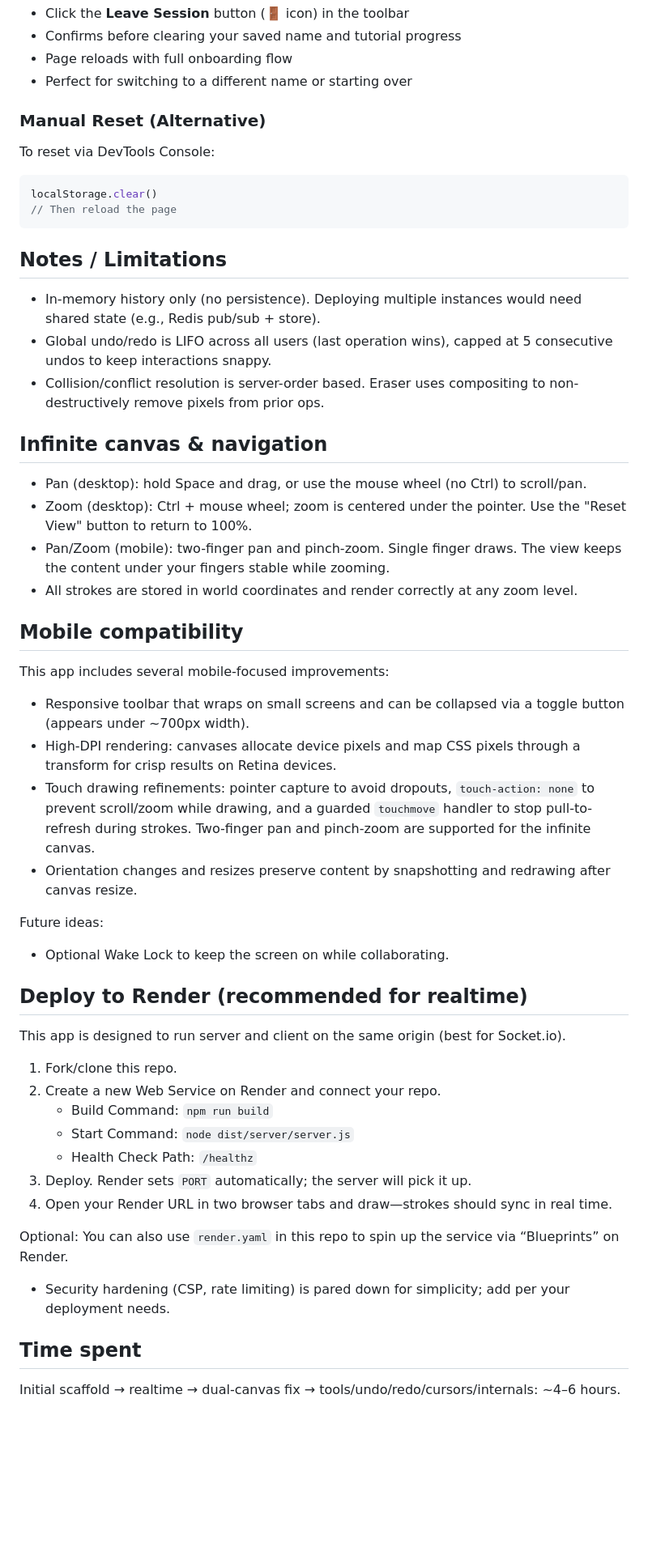
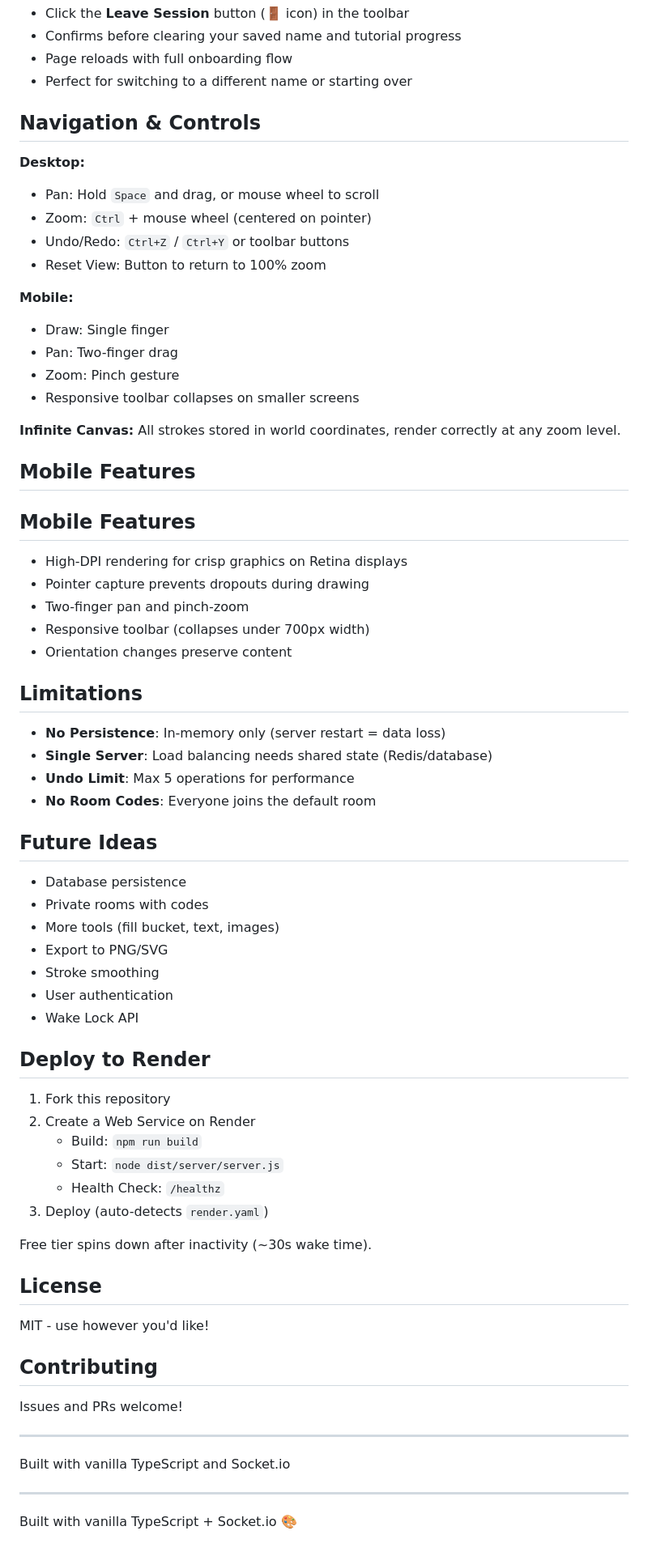
Before and after one commit to liquidnitrogen2227/collaborative-canvas, a Markdown page: README.md, the part around the change printed below. Shown: that part at 81% size. Drawn GitHub-style; blank space fills up the shorter version.

````diff
--- a/README.md
+++ b/README.md
@@ -84,54 +106,72 @@ Open two tabs at http://localhost:3000 and draw. You'll see live strokes and cur
 - Page reloads with full onboarding flow
 - Perfect for switching to a different name or starting over
 
-### Manual Reset (Alternative)
-To reset via DevTools Console:
-```javascript
-localStorage.clear()
-// Then reload the page
-```
+## Navigation & Controls
 
-## Notes / Limitations
+**Desktop:**
+- Pan: Hold `Space` and drag, or mouse wheel to scroll
+- Zoom: `Ctrl` + mouse wheel (centered on pointer)
+- Undo/Redo: `Ctrl+Z` / `Ctrl+Y` or toolbar buttons
+- Reset View: Button to return to 100% zoom
 
-- In-memory history only (no persistence). Deploying multiple instances would need shared state (e.g., Redis pub/sub + store).
-- Global undo/redo is LIFO across all users (last operation wins), capped at 5 consecutive undos to keep interactions snappy.
-- Collision/conflict resolution is server-order based. Eraser uses compositing to non-destructively remove pixels from prior ops.
+**Mobile:**
+- Draw: Single finger
+- Pan: Two-finger drag
+- Zoom: Pinch gesture
+- Responsive toolbar collapses on smaller screens
 
-## Infinite canvas & navigation
+**Infinite Canvas:** All strokes stored in world coordinates, render correctly at any zoom level.
 
-- Pan (desktop): hold Space and drag, or use the mouse wheel (no Ctrl) to scroll/pan.
-- Zoom (desktop): Ctrl + mouse wheel; zoom is centered under the pointer. Use the "Reset View" button to return to 100%.
-- Pan/Zoom (mobile): two-finger pan and pinch-zoom. Single finger draws. The view keeps the content under your fingers stable while zooming.
-- All strokes are stored in world coordinates and render correctly at any zoom level.
+## Mobile Features
 
-## Mobile compatibility
+## Mobile Features
 
-This app includes several mobile-focused improvements:
+- High-DPI rendering for crisp graphics on Retina displays
+- Pointer capture prevents dropouts during drawing
+- Two-finger pan and pinch-zoom
+- Responsive toolbar (collapses under 700px width)
+- Orientation changes preserve content
 
-- Responsive toolbar that wraps on small screens and can be collapsed via a toggle button (appears under ~700px width).
-- High-DPI rendering: canvases allocate device pixels and map CSS pixels through a transform for crisp results on Retina devices.
-- Touch drawing refinements: pointer capture to avoid dropouts, `touch-action: none` to prevent scroll/zoom while drawing, and a guarded `touchmove` handler to stop pull-to-refresh during strokes. Two-finger pan and pinch-zoom are supported for the infinite canvas.
-- Orientation changes and resizes preserve content by snapshotting and redrawing after canvas resize.
+## Limitations
 
-Future ideas:
-- Optional Wake Lock to keep the screen on while collaborating.
+- **No Persistence**: In-memory only (server restart = data loss)
+- **Single Server**: Load balancing needs shared state (Redis/database)
+- **Undo Limit**: Max 5 operations for performance
+- **No Room Codes**: Everyone joins the default room
 
+## Future Ideas
 
-## Deploy to Render (recommended for realtime)
+- Database persistence
+- Private rooms with codes
+- More tools (fill bucket, text, images)
+- Export to PNG/SVG
+- Stroke smoothing
+- User authentication
+- Wake Lock API
 
-This app is designed to run server and client on the same origin (best for Socket.io).
+## Deploy to Render
 
-1) Fork/clone this repo.
-2) Create a new Web Service on Render and connect your repo.
-	- Build Command: `npm run build`
-	- Start Command: `node dist/server/server.js`
-	- Health Check Path: `/healthz`
-3) Deploy. Render sets `PORT` automatically; the server will pick it up.
-4) Open your Render URL in two browser tabs and draw—strokes should sync in real time.
+1. Fork this repository
+2. Create a Web Service on Render
+   - Build: `npm run build`
+   - Start: `node dist/server/server.js`
+   - Health Check: `/healthz`
+3. Deploy (auto-detects `render.yaml`)
 
-Optional: You can also use `render.yaml` in this repo to spin up the service via “Blueprints” on Render.
-- Security hardening (CSP, rate limiting) is pared down for simplicity; add per your deployment needs.
+Free tier spins down after inactivity (~30s wake time).
 
-## Time spent
+## License
 
-Initial scaffold → realtime → dual-canvas fix → tools/undo/redo/cursors/internals: ~4–6 hours.
+MIT - use however you'd like!
+
+## Contributing
+
+Issues and PRs welcome!
+
+---
+
+Built with vanilla TypeScript and Socket.io
+
+---
+
+Built with vanilla TypeScript + Socket.io 🎨
````
Also changed, not shown: other parts of README.md (+69 -47 lines), docs/images/arch.png (added), docs/images/demo.png (added), docs/images/dfd.png (added), 1 other file.
